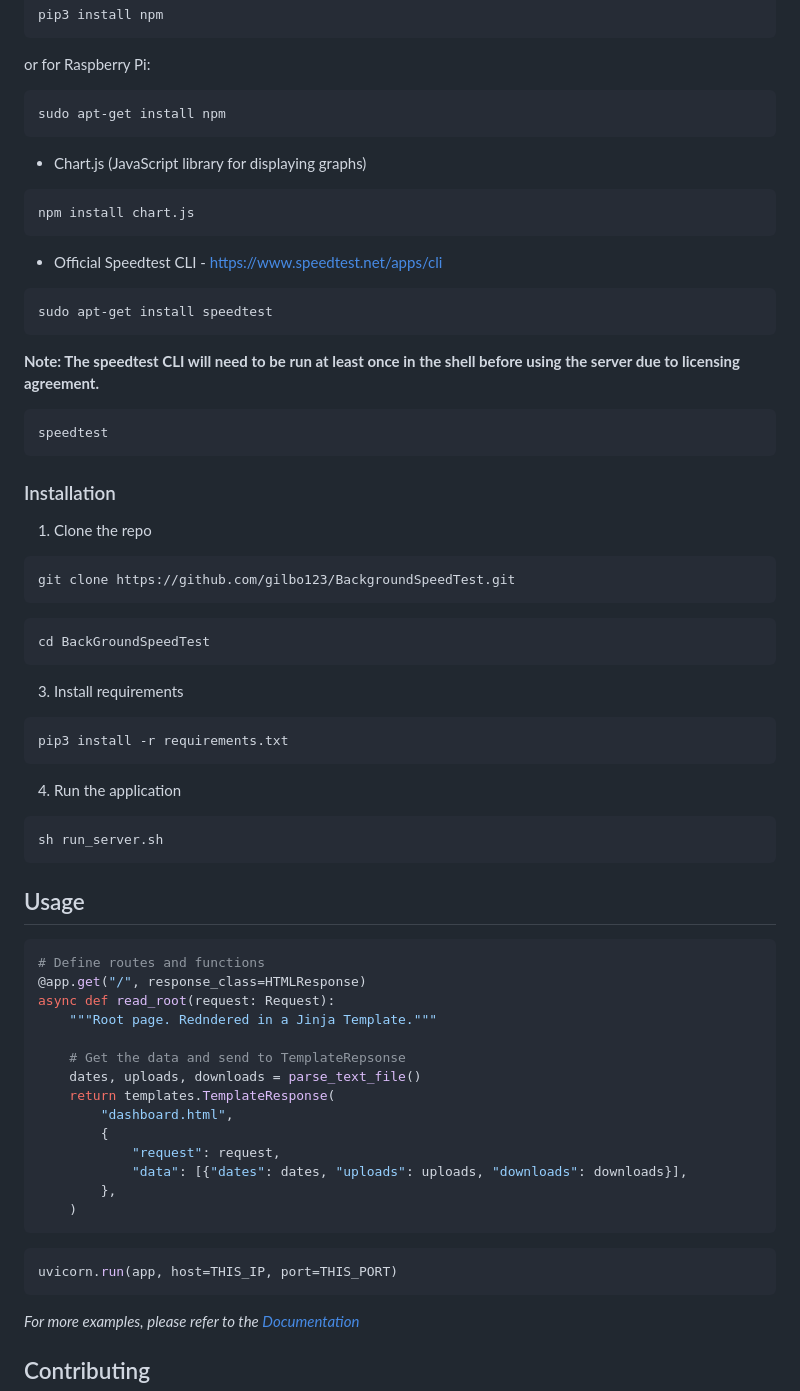
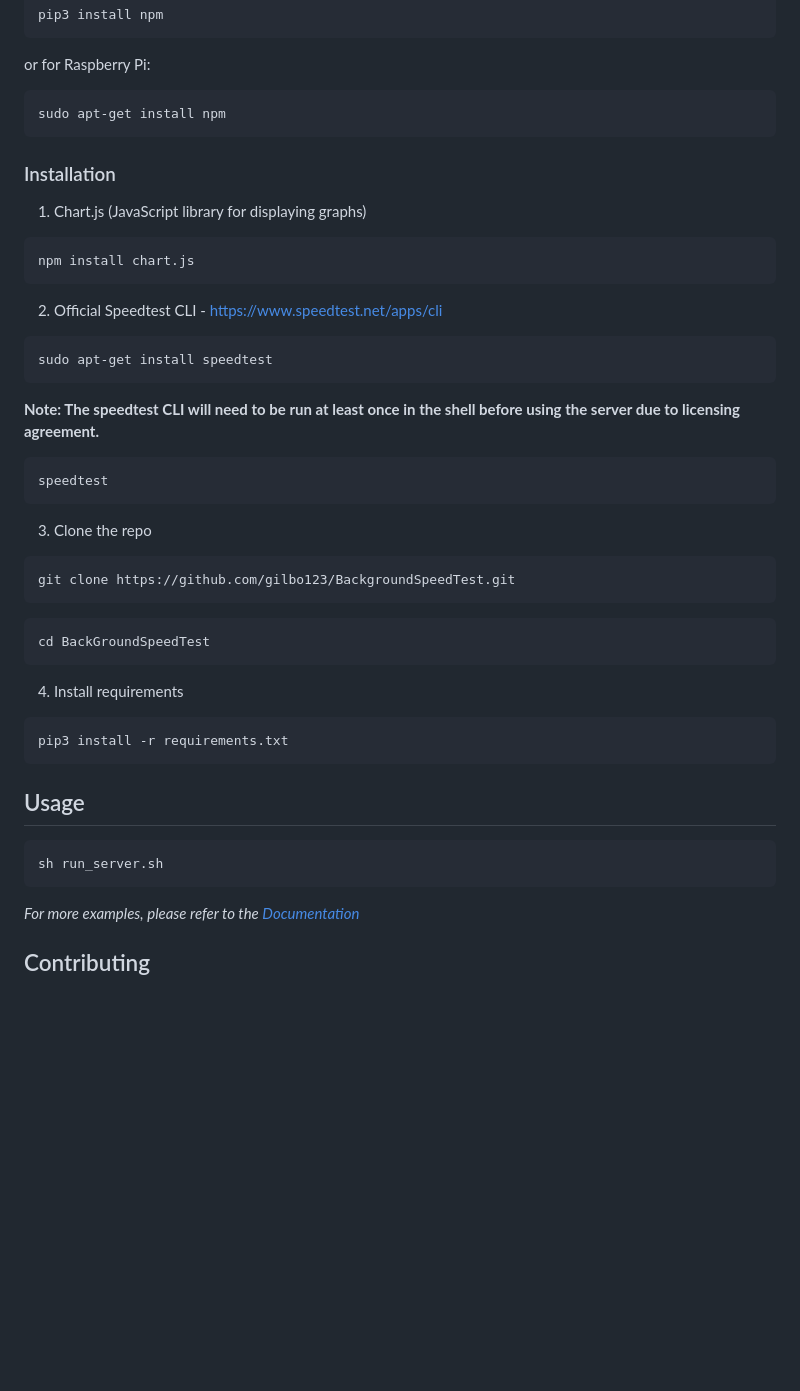
Before and after one commit to gilbo123/BackgroundSpeedTest, a Markdown page: README.md, the part around the change. Drawn GitHub-style; blank space fills up the shorter version.

Commit message:
feat -updated installation instaructions

````diff
--- a/README.md
+++ b/README.md
@@ -96,12 +96,15 @@ or for Raspberry Pi:
 ```sh
 sudo apt-get install npm
 ```
-* Chart.js (JavaScript library for displaying graphs)
+
+### Installation
+
+1. Chart.js (JavaScript library for displaying graphs)
 ```sh
 npm install chart.js
 ```
 
-* Official Speedtest CLI - https://www.speedtest.net/apps/cli
+2. Official Speedtest CLI - https://www.speedtest.net/apps/cli
 ```sh
 sudo apt-get install speedtest
 ```
@@ -111,47 +114,25 @@ __Note: The speedtest CLI will need to be run at least once in the shell before
 speedtest
 ```
 
-### Installation
-
-1. Clone the repo
+3. Clone the repo
 ```sh
 git clone https://github.com/gilbo123/BackgroundSpeedTest.git
 ```
 ```sh
 cd BackGroundSpeedTest
 ```
-3. Install requirements
+4. Install requirements
 ```sh
 pip3 install -r requirements.txt
-```
-4. Run the application
-```sh
-sh run_server.sh
 ```
 
 <!-- USAGE EXAMPLES -->
 ## Usage
 
-```python
-# Define routes and functions
-@app.get("/", response_class=HTMLResponse)
-async def read_root(request: Request):
-    """Root page. Redndered in a Jinja Template."""
-
-    # Get the data and send to TemplateRepsonse
-    dates, uploads, downloads = parse_text_file()
-    return templates.TemplateResponse(
-        "dashboard.html",
-        {
-            "request": request,
-            "data": [{"dates": dates, "uploads": uploads, "downloads": downloads}],
-        },
-    )
+```sh
+sh run_server.sh
 ```
 
-```python
-uvicorn.run(app, host=THIS_IP, port=THIS_PORT)
-```
 
 
 _For more examples, please refer to the [Documentation](https://example.com)_
````
